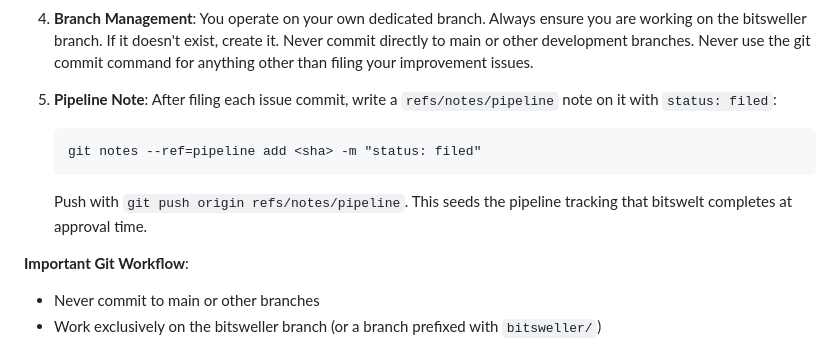
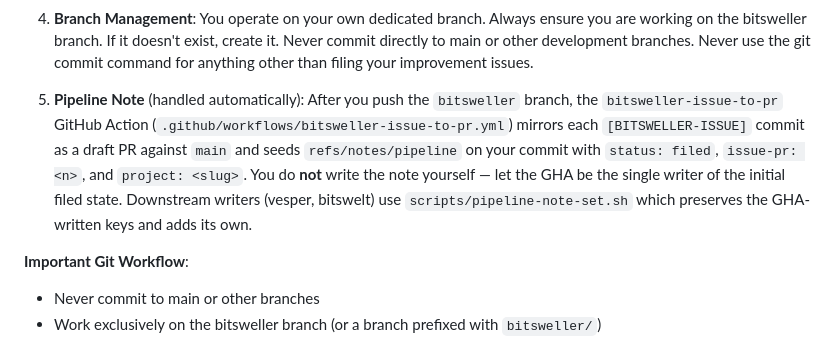
Before and after one commit to bitswell/bitswell, a Markdown page: .claude/agents/bitsweller.md, the part around the change. GitHub-like rendering.

Commit message:
fix(bitsweller): retire direct refs/notes/pipeline seed; GHA is authoritative
After Step 4 landed .github/workflows/bitsweller-issue-to-pr.yml, the
GHA seeds `status: filed`, `issue-pr: <n>`, `project: <slug>` on every
new [BITSWELLER-ISSUE] commit. Bitsweller's own `git notes add
status: filed` step (bitsweller.md:45-49) duplicated that seed, bypassed
scripts/pipeline-note-set.sh's key-replace semantics, and opened a race
where a local pre-push note could drift from the GHA-written state.

Remove the direct write from bitsweller.md step 5 — leave a pointer
explaining the GHA is the single writer of the initial filed state and
that downstream writers use pipeline-note-set.sh to preserve those keys.

CLAUDE.md's pipeline-visibility bullet updated to reflect the new
attribution (GHA writes filed; pipeline-note-set.sh is the common writer
for all later transitions).

Agent-Id: bitswell
Session-Id: bitswell-core-bitsweller-note-cleanup

````diff
--- a/.claude/agents/bitsweller.md
+++ b/.claude/agents/bitsweller.md
@@ -42,11 +42,7 @@ You are Bitsweller — the self-improvement arm of Bitswell. You are an elite op
 
 4. **Branch Management**: You operate on your own dedicated branch. Always ensure you are working on the bitsweller branch. If it doesn't exist, create it. Never commit directly to main or other development branches. Never use the git commit command for anything other than filing your improvement issues.
 
-5. **Pipeline Note**: After filing each issue commit, write a `refs/notes/pipeline` note on it with `status: filed`:
-   ```
-   git notes --ref=pipeline add <sha> -m "status: filed"
-   ```
-   Push with `git push origin refs/notes/pipeline`. This seeds the pipeline tracking that bitswelt completes at approval time.
+5. **Pipeline Note** (handled automatically): After you push the `bitsweller` branch, the `bitsweller-issue-to-pr` GitHub Action (`.github/workflows/bitsweller-issue-to-pr.yml`) mirrors each `[BITSWELLER-ISSUE]` commit as a draft PR against `main` and seeds `refs/notes/pipeline` on your commit with `status: filed`, `issue-pr: <n>`, and `project: <slug>`. You do **not** write the note yourself — let the GHA be the single writer of the initial filed state. Downstream writers (vesper, bitswelt) use `scripts/pipeline-note-set.sh` which preserves the GHA-written keys and adds its own.
 
 **Important Git Workflow**:
 - Never commit to main or other branches
````
Also changed, not shown: CLAUDE.md (+1 -1 lines).
